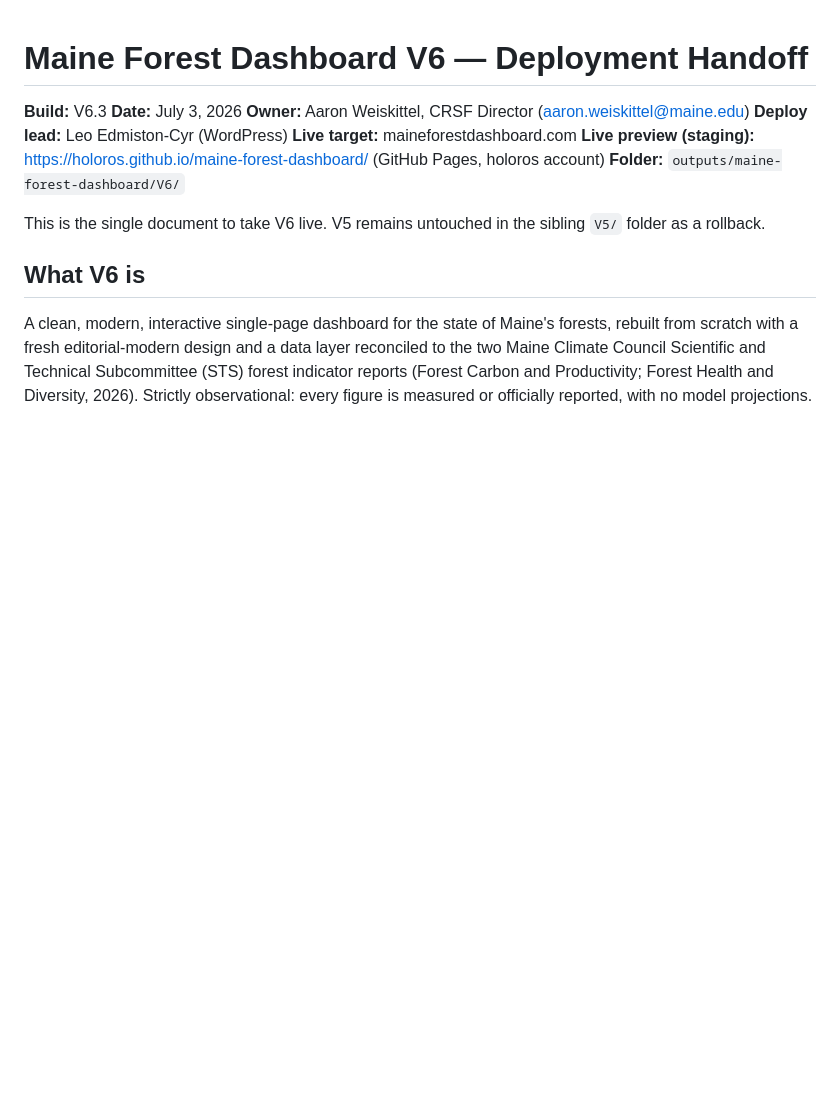
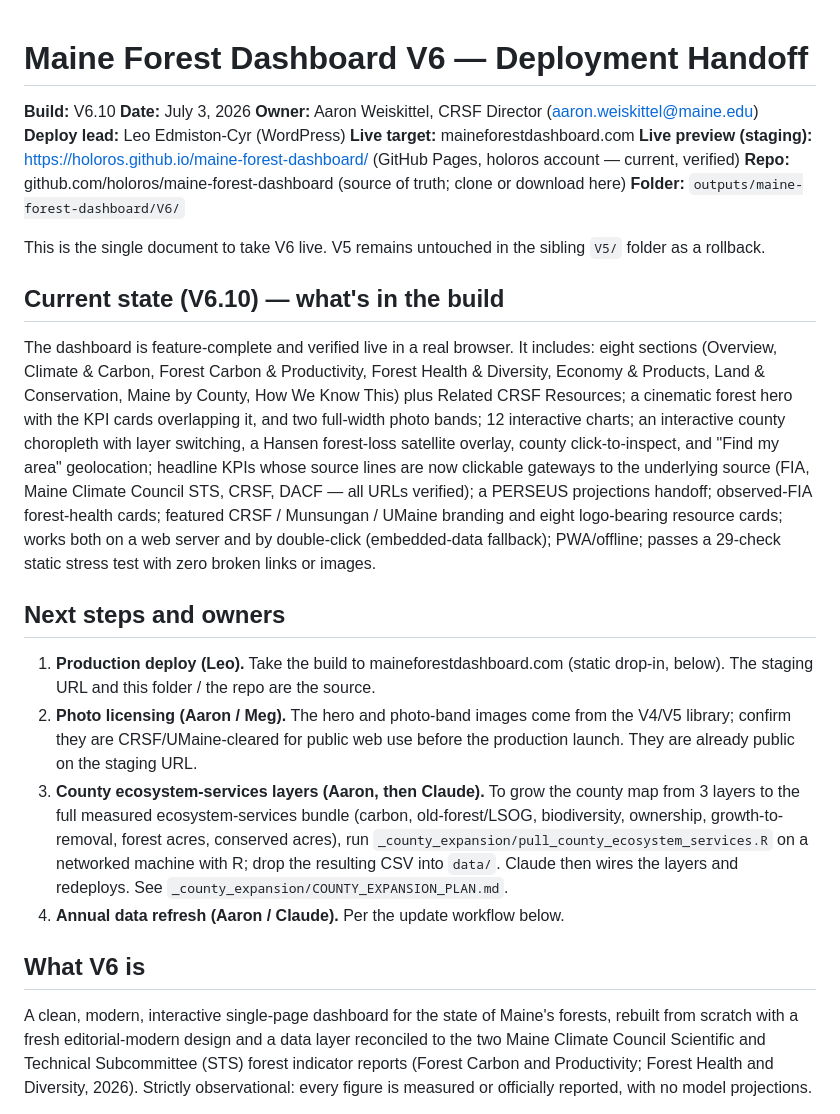
Before and after one commit to holoros/maine-forest-dashboard, a Markdown page: DEPLOYMENT_HANDOFF.md, the part around the change. GitHub-like rendering; blank space fills up the shorter version.

Commit message:
Docs: deployment handoff to v6.10 current state + next steps

```diff
--- a/DEPLOYMENT_HANDOFF.md
+++ b/DEPLOYMENT_HANDOFF.md
@@ -1,14 +1,43 @@
 # Maine Forest Dashboard V6 — Deployment Handoff
 
-**Build:** V6.3
+**Build:** V6.10
 **Date:** July 3, 2026
 **Owner:** Aaron Weiskittel, CRSF Director (aaron.weiskittel@maine.edu)
 **Deploy lead:** Leo Edmiston-Cyr (WordPress)
 **Live target:** maineforestdashboard.com
-**Live preview (staging):** https://holoros.github.io/maine-forest-dashboard/ (GitHub Pages, holoros account)
+**Live preview (staging):** https://holoros.github.io/maine-forest-dashboard/ (GitHub Pages, holoros account — current, verified)
+**Repo:** github.com/holoros/maine-forest-dashboard (source of truth; clone or download here)
 **Folder:** `outputs/maine-forest-dashboard/V6/`
 
 This is the single document to take V6 live. V5 remains untouched in the sibling `V5/` folder as a rollback.
+
+## Current state (V6.10) — what's in the build
+
+The dashboard is feature-complete and verified live in a real browser. It includes: eight sections
+(Overview, Climate & Carbon, Forest Carbon & Productivity, Forest Health & Diversity, Economy &
+Products, Land & Conservation, Maine by County, How We Know This) plus Related CRSF Resources; a
+cinematic forest hero with the KPI cards overlapping it, and two full-width photo bands; 12
+interactive charts; an interactive county choropleth with layer switching, a Hansen forest-loss
+satellite overlay, county click-to-inspect, and "Find my area" geolocation; headline KPIs whose
+source lines are now clickable gateways to the underlying source (FIA, Maine Climate Council STS,
+CRSF, DACF — all URLs verified); a PERSEUS projections handoff; observed-FIA forest-health cards;
+featured CRSF / Munsungan / UMaine branding and eight logo-bearing resource cards; works both on a
+web server and by double-click (embedded-data fallback); PWA/offline; passes a 29-check static
+stress test with zero broken links or images.
+
+## Next steps and owners
+
+1. **Production deploy (Leo).** Take the build to maineforestdashboard.com (static drop-in, below).
+   The staging URL and this folder / the repo are the source.
+2. **Photo licensing (Aaron / Meg).** The hero and photo-band images come from the V4/V5 library;
+   confirm they are CRSF/UMaine-cleared for public web use before the production launch. They are
+   already public on the staging URL.
+3. **County ecosystem-services layers (Aaron, then Claude).** To grow the county map from 3 layers
+   to the full measured ecosystem-services bundle (carbon, old-forest/LSOG, biodiversity, ownership,
+   growth-to-removal, forest acres, conserved acres), run `_county_expansion/pull_county_ecosystem_services.R`
+   on a networked machine with R; drop the resulting CSV into `data/`. Claude then wires the layers
+   and redeploys. See `_county_expansion/COUNTY_EXPANSION_PLAN.md`.
+4. **Annual data refresh (Aaron / Claude).** Per the update workflow below.
 
 ## What V6 is
 
```
